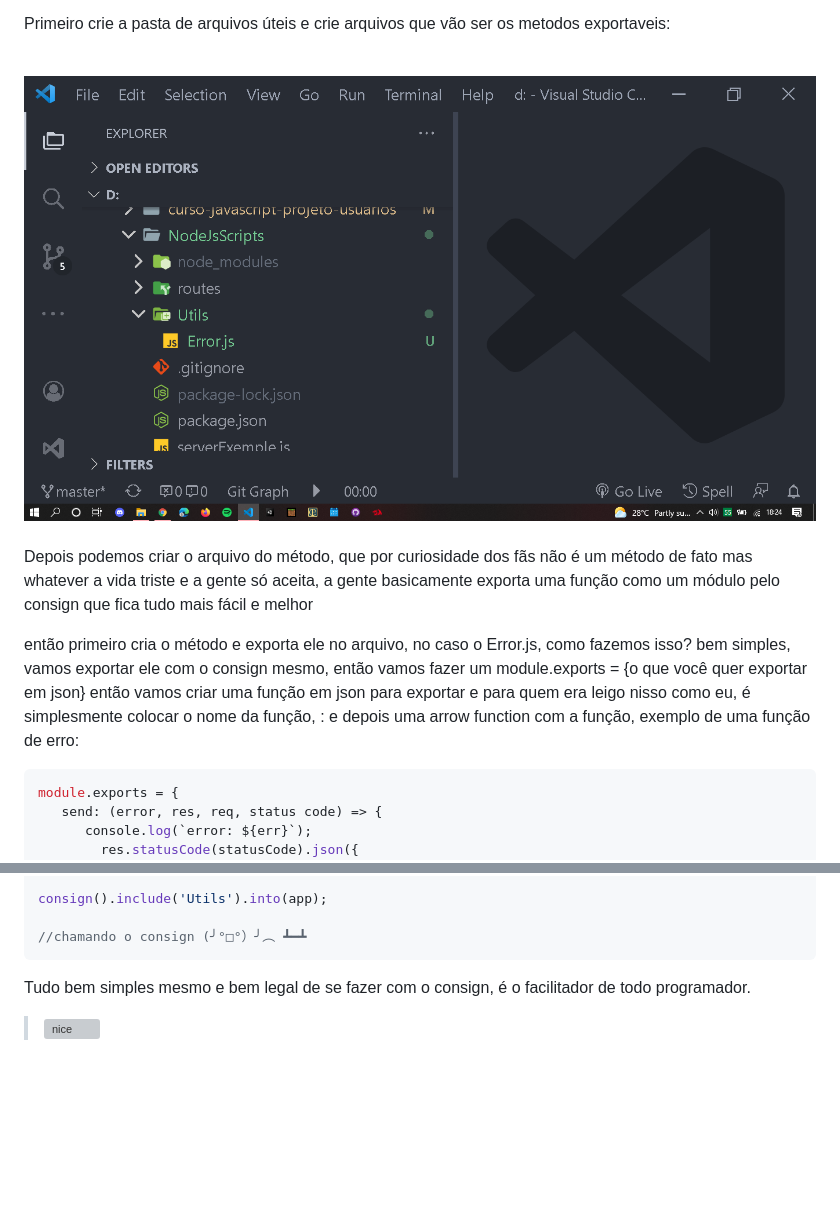
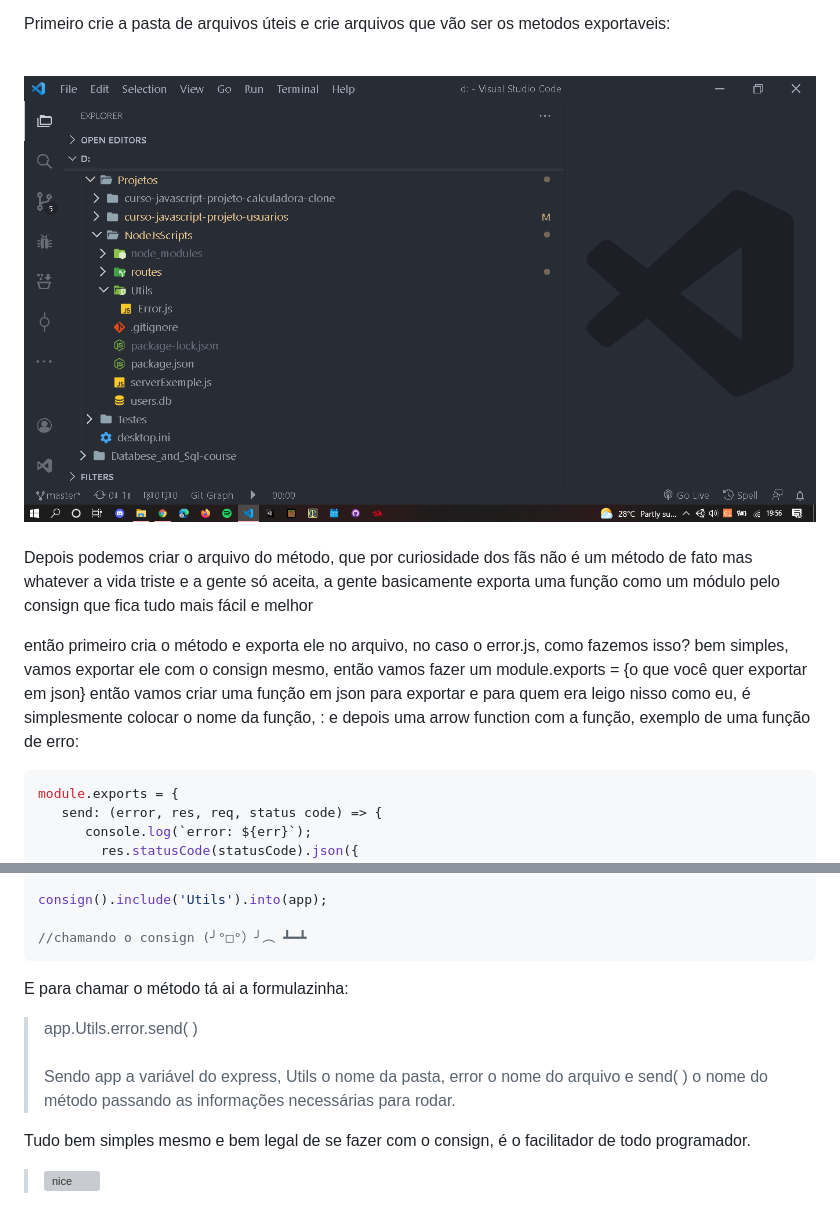
Before and after one commit to kkphoenixgx/JavascriptCourse, a Markdown page: Aulas/Selection4/Aula55.md, 2 parts joined by grey strips. Rendered like a GitHub page; pictures changed too: Aulas/img/Screenshot (165).png (deleted), Aulas/img/Screenshot (166).png (added); blank space fills up the shorter version; grey boxes are pictures that could not be loaded.

```diff
--- a/Aulas/Selection4/Aula55.md
+++ b/Aulas/Selection4/Aula55.md
@@ -14,7 +14,7 @@ Primeiro crie a pasta de arquivos úteis e crie arquivos que vão ser os metodos
 
 Depois podemos criar o arquivo do método, que por curiosidade dos fãs não é um método de fato mas whatever a vida triste e a gente só aceita, a gente basicamente exporta uma função como um módulo pelo consign que fica tudo mais fácil e melhor
 
-então primeiro cria o método e exporta ele no arquivo, no caso o Error.js, como fazemos isso? bem simples, vamos exportar ele com o consign mesmo, então vamos fazer um module.exports = {o que você quer exportar em json} então vamos criar uma função em json para exportar e para quem era leigo nisso como eu, é simplesmente colocar o nome da função, : e depois uma arrow function com a função, exemplo de uma função de erro:
+então primeiro cria o método e exporta ele no arquivo, no caso o error.js, como fazemos isso? bem simples, vamos exportar ele com o consign mesmo, então vamos fazer um module.exports = {o que você quer exportar em json} então vamos criar uma função em json para exportar e para quem era leigo nisso como eu, é simplesmente colocar o nome da função, : e depois uma arrow function com a função, exemplo de uma função de erro:
 
 ~~~javascript
 module.exports = {
@@ -42,6 +42,10 @@ consign().include('Utils').into(app);
 //chamando o consign (╯°□°）╯︵ ┻━┻
 ~~~
 
+E para chamar o método tá ai a formulazinha:
+
+>app.Utils.error.send( )<br><br> Sendo app a variável do express, Utils o nome da pasta, error o nome do arquivo e send( ) o nome do método passando as informações necessárias para rodar.
+
 
 Tudo bem simples mesmo e bem legal de se fazer com o consign, é o facilitador de todo programador.
 
```
Also changed, not shown: other parts of Aulas/Selection4/Aula55.md (+1 -1 lines), 1 other file.
